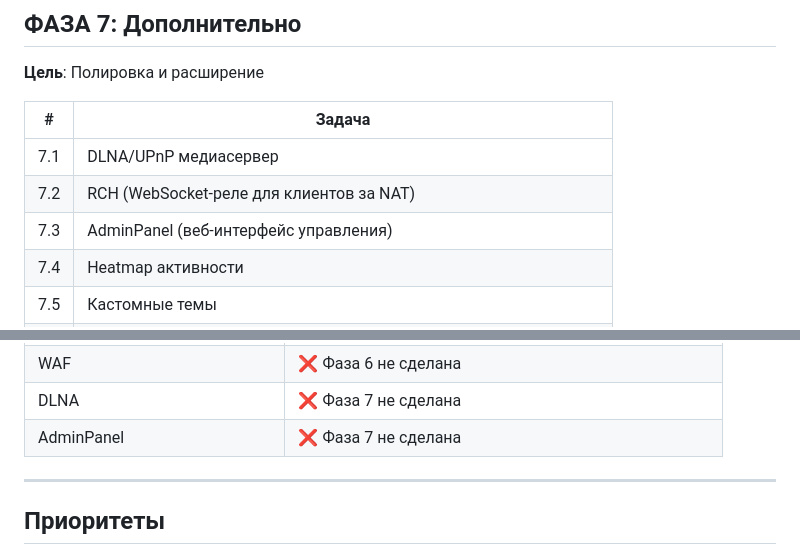
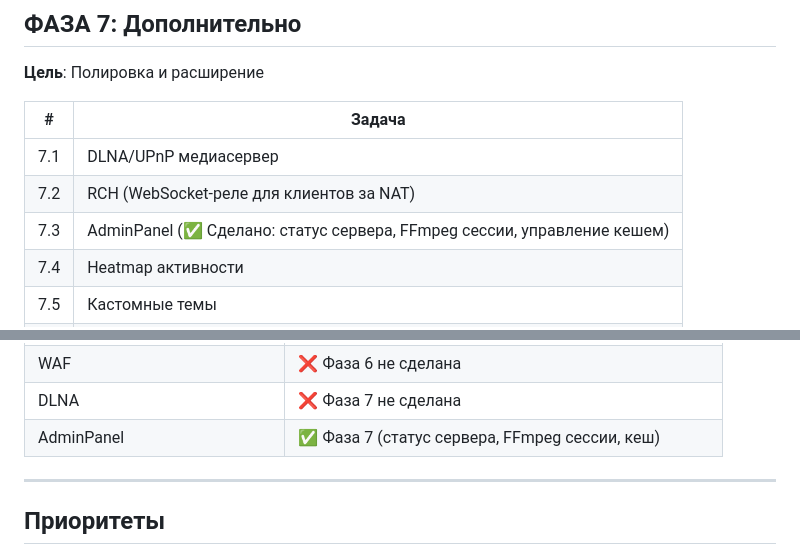
Before and after one commit to Artrax90/lumiere, a Markdown page: PLAN.md, 2 parts joined by grey strips. GitHub-like rendering.

Commit message:
docs: update PLAN.md — AdminPanel done, remove Download Manager/AI/GeoIP

```diff
--- a/PLAN.md
+++ b/PLAN.md
@@ -207,7 +207,7 @@
 |---|--------|
 | 7.1 | DLNA/UPnP медиасервер |
 | 7.2 | RCH (WebSocket-реле для клиентов за NAT) |
-| 7.3 | AdminPanel (веб-интерфейс управления) |
+| 7.3 | AdminPanel (✅ Сделано: статус сервера, FFmpeg сессии, управление кешем) |
 | 7.4 | Heatmap активности |
 | 7.5 | Кастомные темы |
 | 7.6 | Watch Together (синхронный просмотр) |
@@ -255,7 +255,7 @@ services:
 | Tizen/webOS виджеты | ❌ Фаза 5 не сделана |
 | WAF | ❌ Фаза 6 не сделана |
 | DLNA | ❌ Фаза 7 не сделана |
-| AdminPanel | ❌ Фаза 7 не сделана |
+| AdminPanel | ✅ Фаза 7 (статус сервера, FFmpeg сессии, кеш) |
 
 ---
 
```
